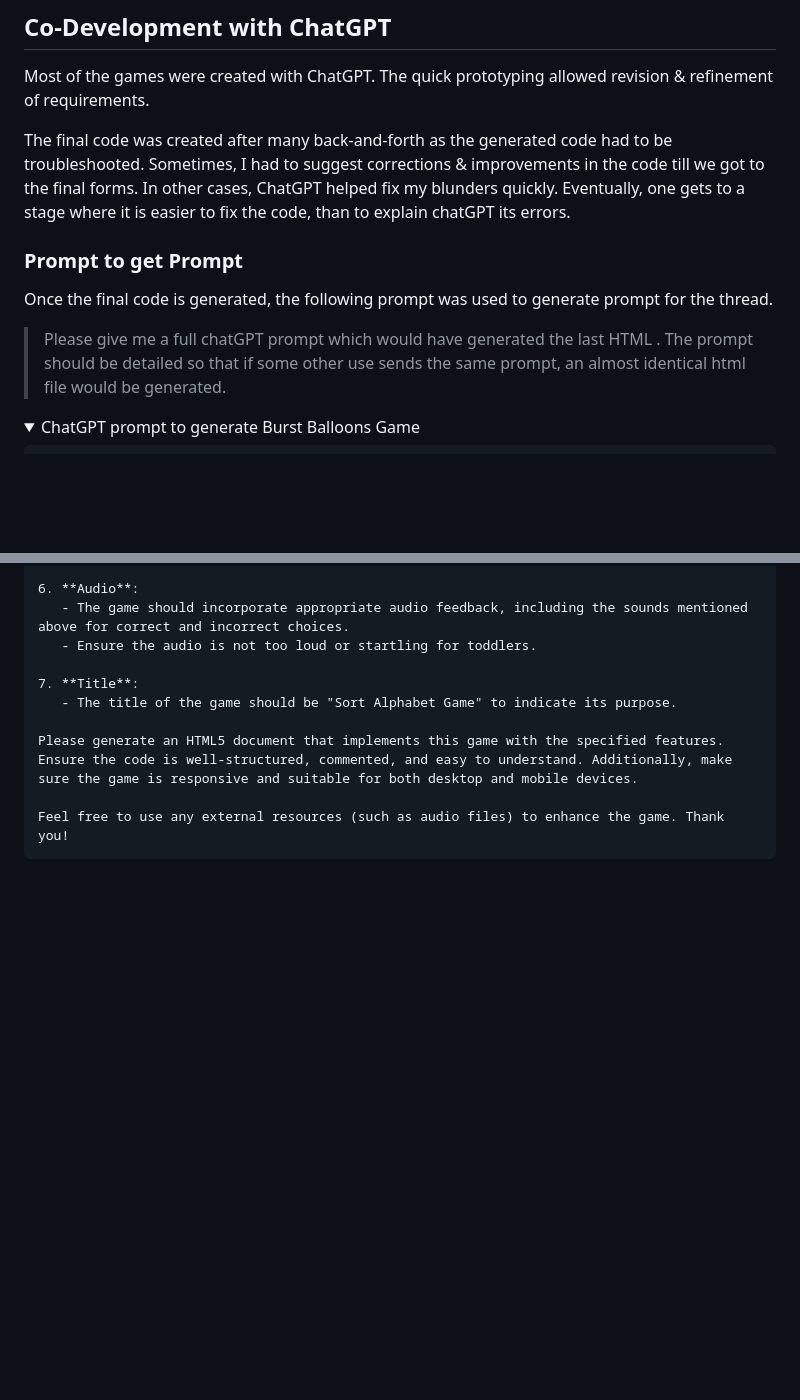
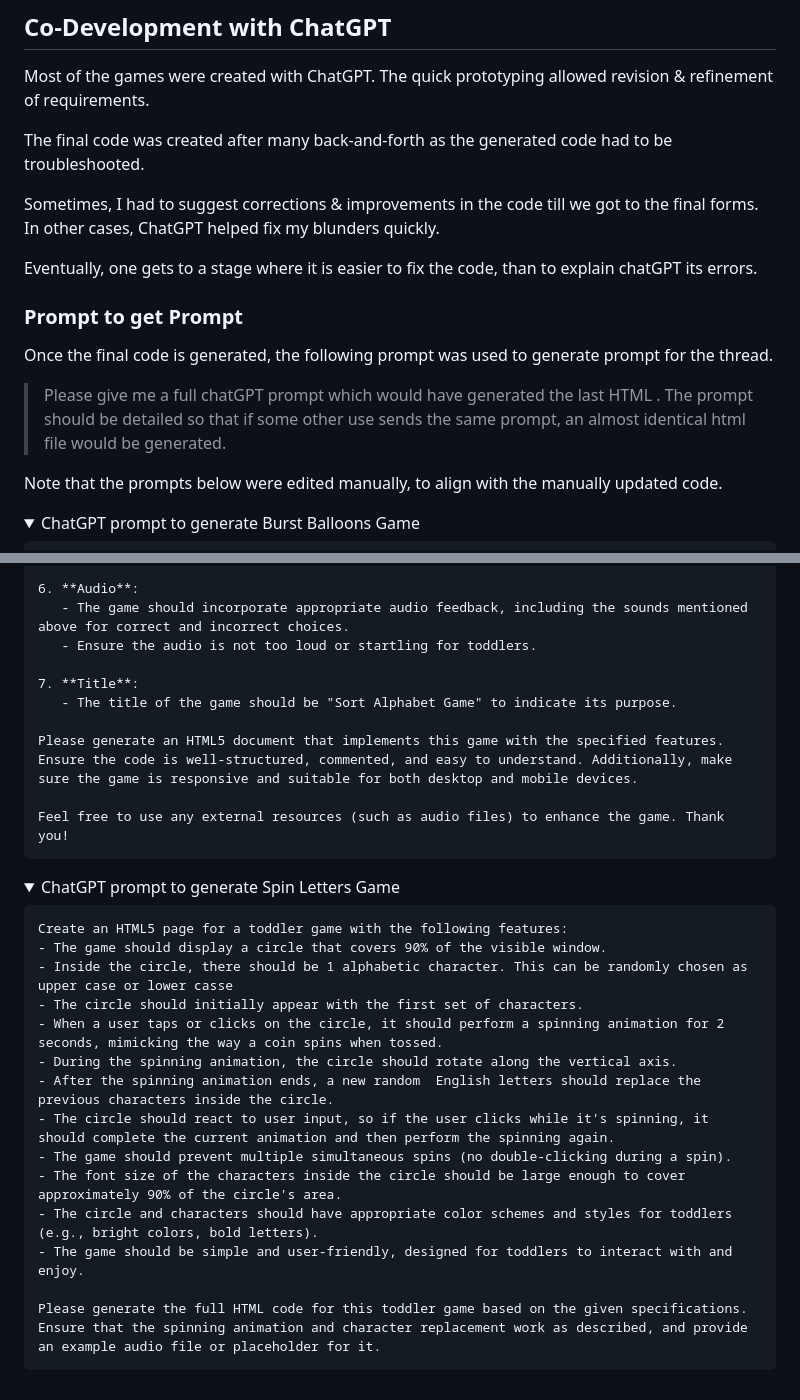
Before and after one commit to arun-ks/InteractiveGamesForToddlers, a Markdown page: README.md, 2 parts joined by grey strips. Drawn GitHub-style; folded sections open; blank space fills up the shorter version.

````diff
--- a/README.md
+++ b/README.md
@@ -18,7 +18,9 @@ These use single page HTML files along with some small mp3s. You can use the onl
 Most of the games were created with ChatGPT. The quick prototyping allowed revision & refinement of requirements.
 
 The final code was created after many back-and-forth as the generated code had to be troubleshooted.
+
 Sometimes, I had to suggest corrections & improvements in the code till we got to the final forms. In other cases, ChatGPT helped fix my blunders quickly.
+
 Eventually, one gets to a stage where it is easier to fix the code, than to explain chatGPT its errors.
 
 ### Prompt to get Prompt
@@ -26,6 +28,8 @@ Once the final code is generated, the following prompt was used to generate prom
 
 > Please give me a full chatGPT prompt which would have generated the last HTML .
 > The prompt should be detailed so that if some other use sends the same prompt, an almost identical html file would be generated.
+
+Note that the prompts below were edited manually, to align with the manually updated code.
 
 <details closed>
 <summary>ChatGPT prompt to generate Burst Balloons Game  </summary>
@@ -103,3 +107,25 @@ Feel free to use any external resources (such as audio files) to enhance the gam
 ```
 
 </details>
+
+
+<details closed>
+<summary>ChatGPT prompt to generate Spin Letters Game  </summary>
+
+```
+Create an HTML5 page for a toddler game with the following features:
+- The game should display a circle that covers 90% of the visible window.
+- Inside the circle, there should be 1 alphabetic character. This can be randomly chosen as upper case or lower casse
+- The circle should initially appear with the first set of characters.
+- When a user taps or clicks on the circle, it should perform a spinning animation for 2 seconds, mimicking the way a coin spins when tossed.
+- During the spinning animation, the circle should rotate along the vertical axis.
+- After the spinning animation ends, a new random  English letters should replace the previous characters inside the circle.
+- The circle should react to user input, so if the user clicks while it's spinning, it should complete the current animation and then perform the spinning again.
+- The game should prevent multiple simultaneous spins (no double-clicking during a spin).
+- The font size of the characters inside the circle should be large enough to cover approximately 90% of the circle's area.
+- The circle and characters should have appropriate color schemes and styles for toddlers (e.g., bright colors, bold letters).
+- The game should be simple and user-friendly, designed for toddlers to interact with and enjoy.
+
+Please generate the full HTML code for this toddler game based on the given specifications. Ensure that the spinning animation and character replacement work as described, and provide an example audio file or placeholder for it.
+```
+
````
Also changed, not shown: other parts of README.md (+1 -0 lines).
